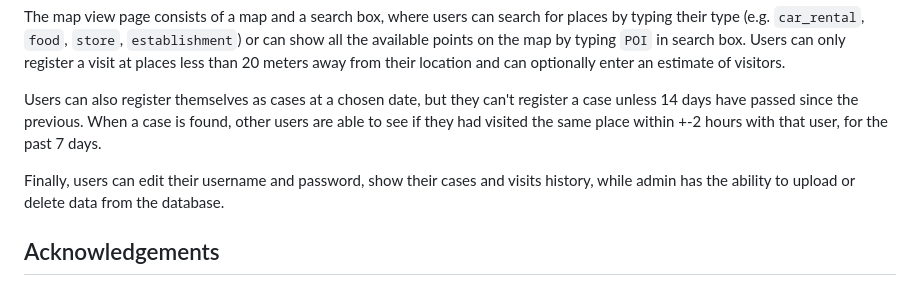
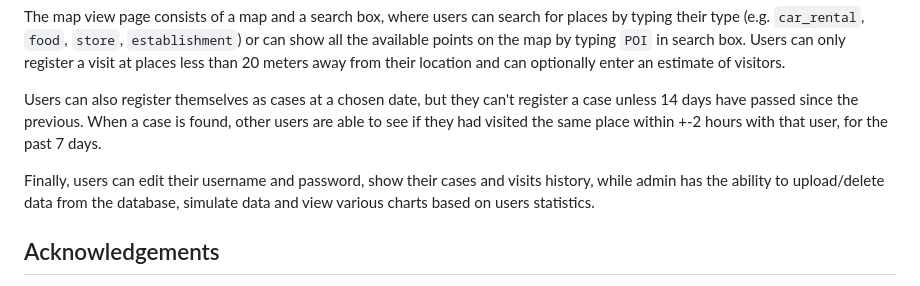
Before and after one commit to manosmin/ceid-web, a Markdown page: README.md, the part around the change. Rendered like a GitHub page.

```diff
--- a/README.md
+++ b/README.md
@@ -11,7 +11,7 @@ The map view page consists of a map and a search box, where users can search for
 
 Users can also register themselves as cases at a chosen date, but they can't register a case unless 14 days have passed since the previous. When a case is found, other users are able to see if they had visited the same place within +-2 hours with that user, for the past 7 days.
 
-Finally, users can edit their username and password, show their cases and visits history, while admin has the ability to upload or delete data from the database.
+Finally, users can edit their username and password, show their cases and visits history, while admin has the ability to upload/delete data from the database, simulate data and view various charts based on users statistics.
 
 
 ## Acknowledgements
```
